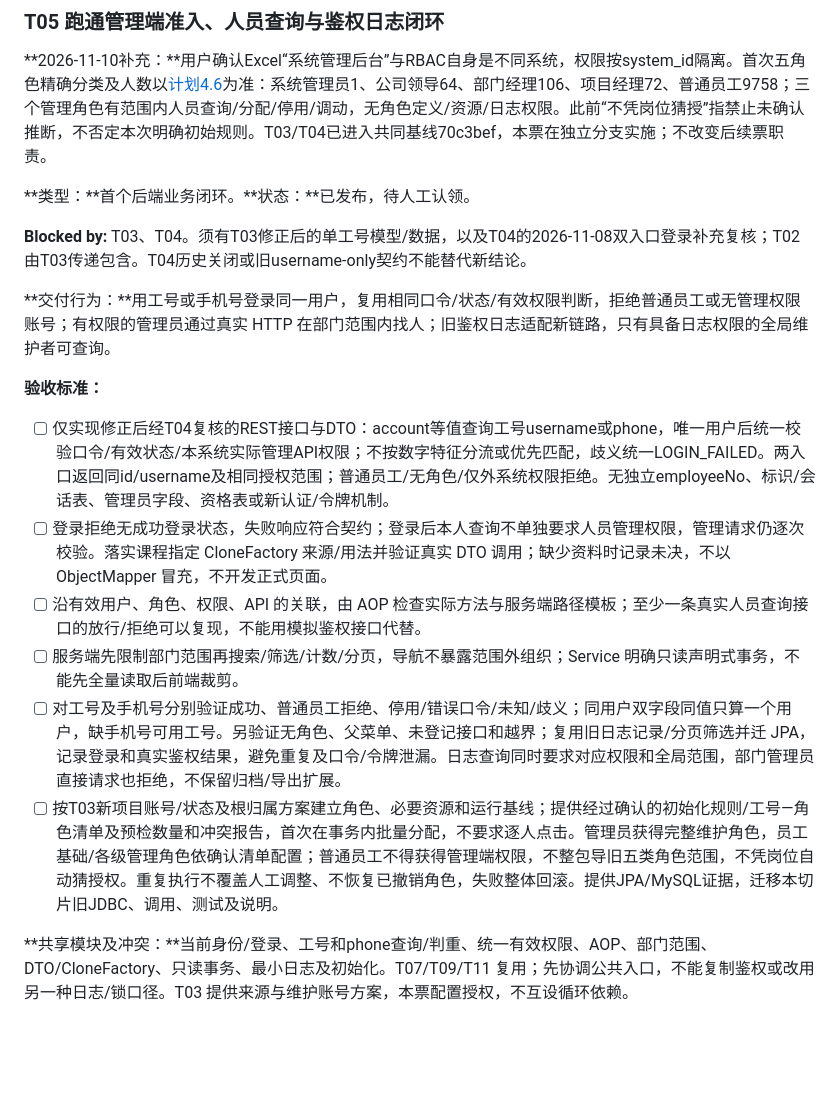
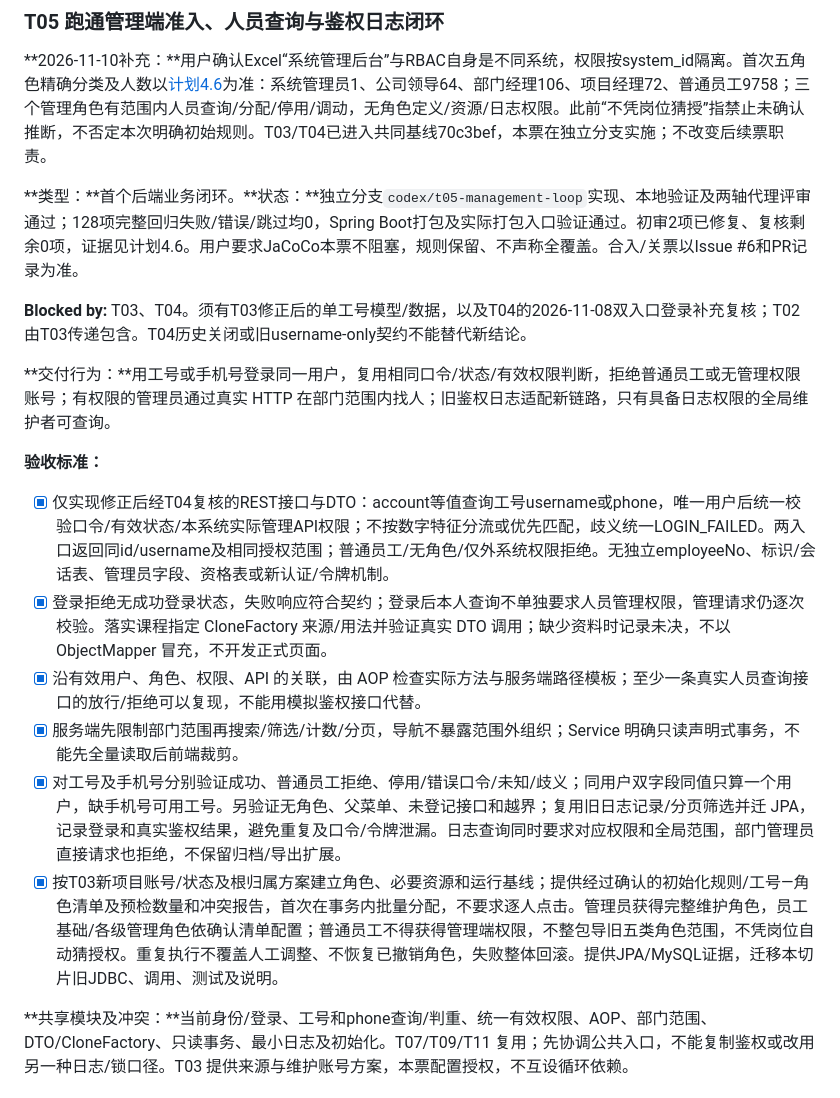
Before and after one commit to minxuanbo/ooad-course-project, a Markdown page: docs/rbac-rectification/RBAC整改任务清单.md, the part around the change. Drawn GitHub-style; blank space fills up the shorter version.

```diff
--- a/docs/rbac-rectification/RBAC整改任务清单.md
+++ b/docs/rbac-rectification/RBAC整改任务清单.md
@@ -192,7 +192,7 @@ flowchart LR
 
 **2026-11-10补充：**用户确认Excel“系统管理后台”与RBAC自身是不同系统，权限按system_id隔离。首次五角色精确分类及人数以[计划4.6](RBAC整改计划与Chen-ER图.md#46-t05-五角色首次授权与实际管理链路)为准：系统管理员1、公司领导64、部门经理106、项目经理72、普通员工9758；三个管理角色有范围内人员查询/分配/停用/调动，无角色定义/资源/日志权限。此前“不凭岗位猜授”指禁止未确认推断，不否定本次明确初始规则。T03/T04已进入共同基线70c3bef，本票在独立分支实施；不改变后续票职责。
 
-**类型：**首个后端业务闭环。**状态：**已发布，待人工认领。
+**类型：**首个后端业务闭环。**状态：**独立分支`codex/t05-management-loop`实现、本地验证及两轴代理评审通过；128项完整回归失败/错误/跳过均0，Spring Boot打包及实际打包入口验证通过。初审2项已修复、复核剩余0项，证据见计划4.6。用户要求JaCoCo本票不阻塞，规则保留、不声称全覆盖。合入/关票以Issue #6和PR记录为准。
 
 **Blocked by:** T03、T04。须有T03修正后的单工号模型/数据，以及T04的2026-11-08双入口登录补充复核；T02由T03传递包含。T04历史关闭或旧username-only契约不能替代新结论。
 
@@ -200,12 +200,12 @@ flowchart LR
 
 **验收标准：**
 
-- [ ] 仅实现修正后经T04复核的REST接口与DTO：account等值查询工号username或phone，唯一用户后统一校验口令/有效状态/本系统实际管理API权限；不按数字特征分流或优先匹配，歧义统一LOGIN_FAILED。两入口返回同id/username及相同授权范围；普通员工/无角色/仅外系统权限拒绝。无独立employeeNo、标识/会话表、管理员字段、资格表或新认证/令牌机制。
-- [ ] 登录拒绝无成功登录状态，失败响应符合契约；登录后本人查询不单独要求人员管理权限，管理请求仍逐次校验。落实课程指定 CloneFactory 来源/用法并验证真实 DTO 调用；缺少资料时记录未决，不以 ObjectMapper 冒充，不开发正式页面。
-- [ ] 沿有效用户、角色、权限、API 的关联，由 AOP 检查实际方法与服务端路径模板；至少一条真实人员查询接口的放行/拒绝可以复现，不能用模拟鉴权接口代替。
-- [ ] 服务端先限制部门范围再搜索/筛选/计数/分页，导航不暴露范围外组织；Service 明确只读声明式事务，不能先全量读取后前端裁剪。
-- [ ] 对工号及手机号分别验证成功、普通员工拒绝、停用/错误口令/未知/歧义；同用户双字段同值只算一个用户，缺手机号可用工号。另验证无角色、父菜单、未登记接口和越界；复用旧日志记录/分页筛选并迁 JPA，记录登录和真实鉴权结果，避免重复及口令/令牌泄漏。日志查询同时要求对应权限和全局范围，部门管理员直接请求也拒绝，不保留归档/导出扩展。
-- [ ] 按T03新项目账号/状态及根归属方案建立角色、必要资源和运行基线；提供经过确认的初始化规则/工号—角色清单及预检数量和冲突报告，首次在事务内批量分配，不要求逐人点击。管理员获得完整维护角色，员工基础/各级管理角色依确认清单配置；普通员工不得获得管理端权限，不整包导旧五类角色范围，不凭岗位自动猜授权。重复执行不覆盖人工调整、不恢复已撤销角色，失败整体回滚。提供JPA/MySQL证据，迁移本切片旧JDBC、调用、测试及说明。
+- [x] 仅实现修正后经T04复核的REST接口与DTO：account等值查询工号username或phone，唯一用户后统一校验口令/有效状态/本系统实际管理API权限；不按数字特征分流或优先匹配，歧义统一LOGIN_FAILED。两入口返回同id/username及相同授权范围；普通员工/无角色/仅外系统权限拒绝。无独立employeeNo、标识/会话表、管理员字段、资格表或新认证/令牌机制。
+- [x] 登录拒绝无成功登录状态，失败响应符合契约；登录后本人查询不单独要求人员管理权限，管理请求仍逐次校验。落实课程指定 CloneFactory 来源/用法并验证真实 DTO 调用；缺少资料时记录未决，不以 ObjectMapper 冒充，不开发正式页面。
+- [x] 沿有效用户、角色、权限、API 的关联，由 AOP 检查实际方法与服务端路径模板；至少一条真实人员查询接口的放行/拒绝可以复现，不能用模拟鉴权接口代替。
+- [x] 服务端先限制部门范围再搜索/筛选/计数/分页，导航不暴露范围外组织；Service 明确只读声明式事务，不能先全量读取后前端裁剪。
+- [x] 对工号及手机号分别验证成功、普通员工拒绝、停用/错误口令/未知/歧义；同用户双字段同值只算一个用户，缺手机号可用工号。另验证无角色、父菜单、未登记接口和越界；复用旧日志记录/分页筛选并迁 JPA，记录登录和真实鉴权结果，避免重复及口令/令牌泄漏。日志查询同时要求对应权限和全局范围，部门管理员直接请求也拒绝，不保留归档/导出扩展。
+- [x] 按T03新项目账号/状态及根归属方案建立角色、必要资源和运行基线；提供经过确认的初始化规则/工号—角色清单及预检数量和冲突报告，首次在事务内批量分配，不要求逐人点击。管理员获得完整维护角色，员工基础/各级管理角色依确认清单配置；普通员工不得获得管理端权限，不整包导旧五类角色范围，不凭岗位自动猜授权。重复执行不覆盖人工调整、不恢复已撤销角色，失败整体回滚。提供JPA/MySQL证据，迁移本切片旧JDBC、调用、测试及说明。
 
 **共享模块及冲突：**当前身份/登录、工号和phone查询/判重、统一有效权限、AOP、部门范围、DTO/CloneFactory、只读事务、最小日志及初始化。T07/T09/T11 复用；先协调公共入口，不能复制鉴权或改用另一种日志/锁口径。T03 提供来源与维护账号方案，本票配置授权，不互设循环依赖。
 
```
Also changed, not shown: docs/rbac-rectification/RBAC整改计划与Chen-ER图.md (+1 -1 lines), docs/rbac-rectification/README.md (+1 -1 lines).
